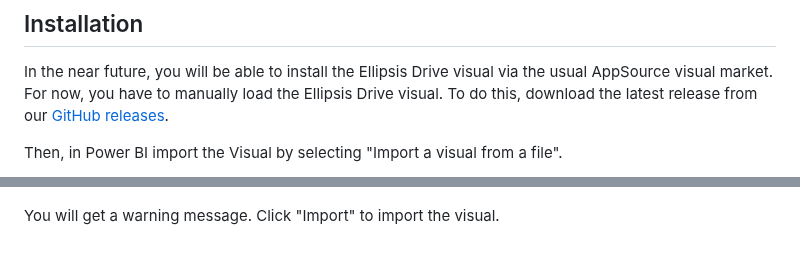
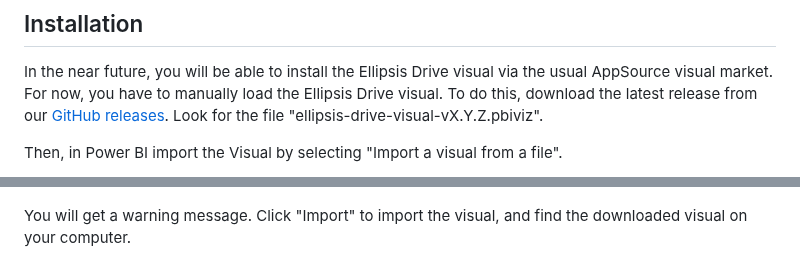
Before and after one commit to ellipsis-drive/ellipsis-drive-powerbi-visual, a Markdown page: README.md, 2 parts joined by grey strips. Rendered like a GitHub page.

Commit message:
add name of the release file in the readme

```diff
--- a/README.md
+++ b/README.md
@@ -7,12 +7,13 @@ https://github.com/ellipsis-drive/ellipsis-drive-powerbi-visual/assets/9056540/a
 ## Installation
 In the near future, you will be able to install the Ellipsis Drive visual via the usual AppSource visual market.
 For now, you have to manually load the Ellipsis Drive visual. To do this, download the latest release from our [GitHub releases](https://github.com/ellipsis-drive/ellipsis-drive-powerbi-visual/releases).
+Look for the file "ellipsis-drive-visual-vX.Y.Z.pbiviz".
 
 Then, in Power BI import the Visual by selecting "Import a visual from a file".
 
 ![Import File](assets/instructions/import_file.png)
 
-You will get a warning message. Click "Import" to import the visual.
+You will get a warning message. Click "Import" to import the visual, and find the downloaded visual on your computer.
 
 ![Caution Import](assets/instructions/caution_import.png)
 
```
